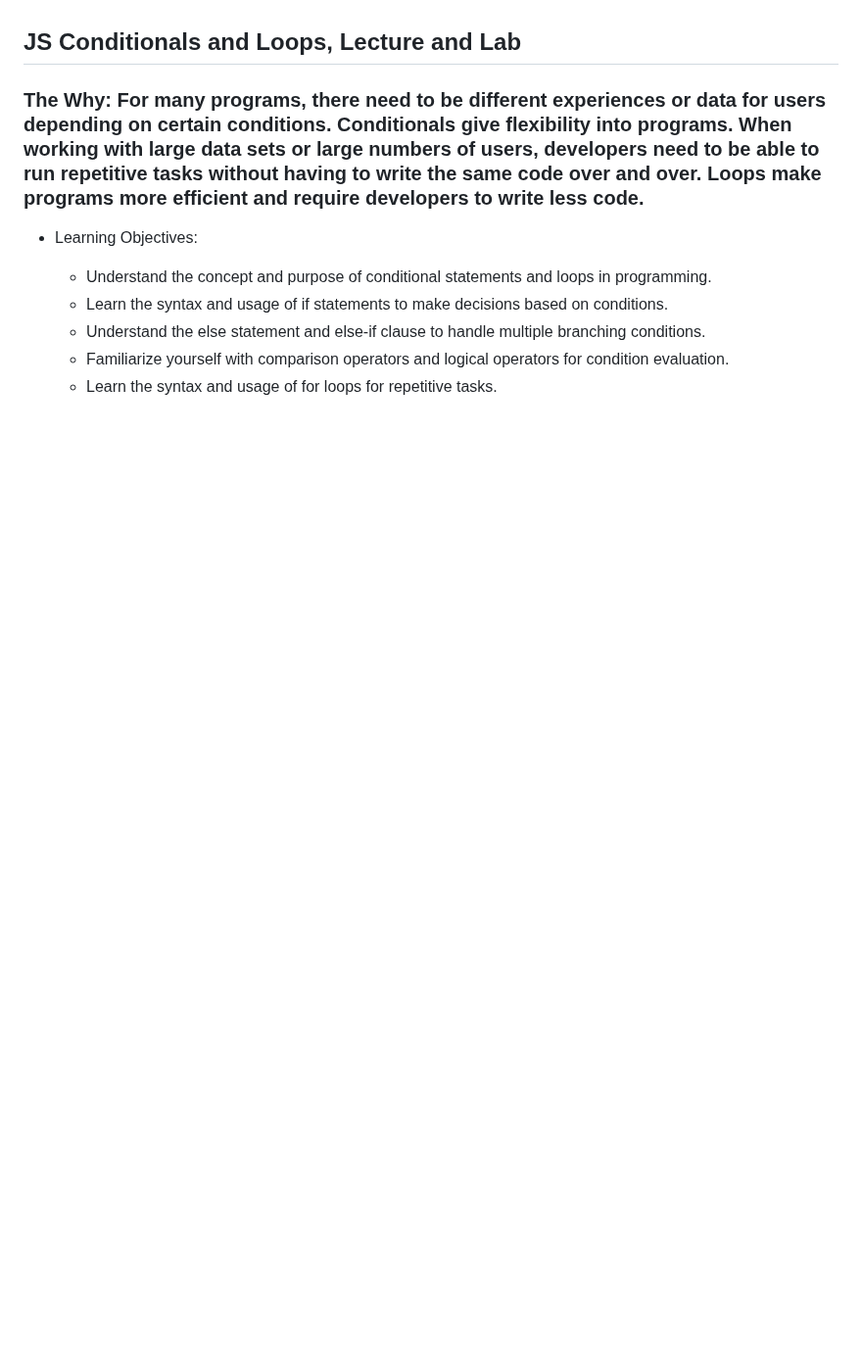
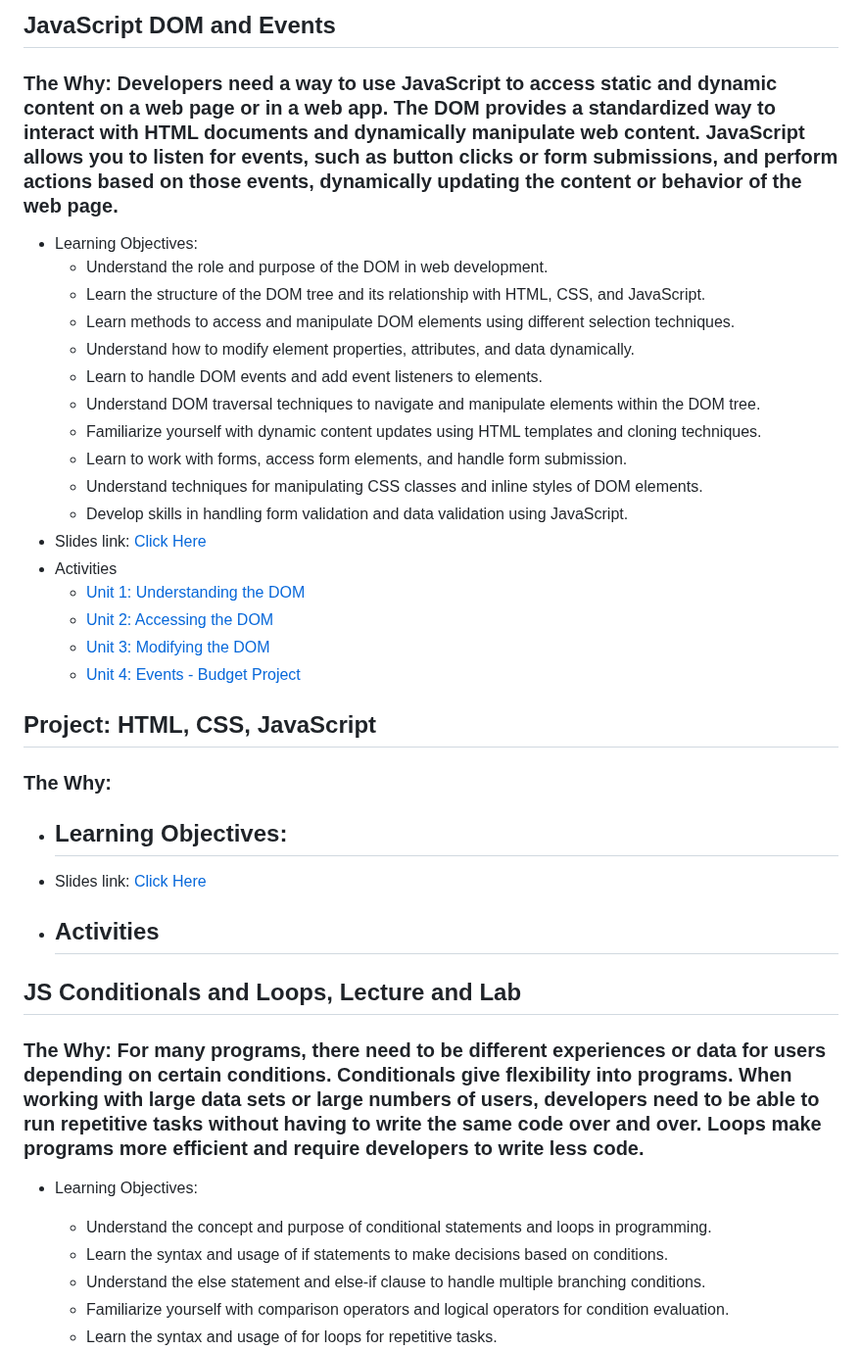
Before and after one commit to AnnieCannons/intro-to-programming-curriculum, a Markdown page: 5. javascript/readme.md, the part around one of its changes. Shown at 98% size. Drawn GitHub-style; blank space fills up the shorter version.

```diff
--- a/5. javascript/readme.md
+++ b/5. javascript/readme.md
@@ -50,4 +56,32 @@
 
+## JavaScript DOM and Events
+### The Why: Developers need a way to use JavaScript to access static and dynamic content on a web page or in a web app. The DOM provides a standardized way to interact with HTML documents and dynamically manipulate web content. JavaScript allows you to listen for events, such as button clicks or form submissions, and perform actions based on those events, dynamically updating the content or behavior of the web page.
+- Learning Objectives:
+    - Understand the role and purpose of the DOM in web development.
+    - Learn the structure of the DOM tree and its relationship with HTML, CSS, and JavaScript.
+    - Learn methods to access and manipulate DOM elements using different selection techniques.
+    - Understand how to modify element properties, attributes, and data dynamically.
+    - Learn to handle DOM events and add event listeners to elements.
+    - Understand DOM traversal techniques to navigate and manipulate elements within the DOM tree.
+    - Familiarize yourself with dynamic content updates using HTML templates and cloning techniques.
+    - Learn to work with forms, access form elements, and handle form submission.
+    - Understand techniques for manipulating CSS classes and inline styles of DOM elements.
+    - Develop skills in handling form validation and data validation using JavaScript.
+- Slides link: [Click Here](https://www.canva.com/design/DAFs38yxzKE/m_YmqSBx8y62jdPoV5LgBw/view)
+- Activities
+    - [Unit 1: Understanding the DOM](https://github.com/AnnieCannons/document-object-model)
+    - [Unit 2: Accessing the DOM](https://github.com/AnnieCannons/accessing-the-dom)
+    - [Unit 3: Modifying the DOM](https://github.com/AnnieCannons/modifying-the-dom)
+    - [Unit 4: Events - Budget Project](https://github.com/AnnieCannons/budget-project)
+
+
+## Project: HTML, CSS, JavaScript
+### The Why:
+- Learning Objectives:
+    -
+- Slides link: [Click Here]()
+- Activities
+    -
 
 ## JS Conditionals and Loops, Lecture and Lab
 ### The Why: For many programs, there need to be different experiences or data for users depending on certain conditions. Conditionals give flexibility into programs. When working with large data sets or large numbers of users, developers need to be able to run repetitive tasks without having to write the same code over and over. Loops make programs more efficient and require developers to write less code.
```
Also changed, not shown: other parts of 5. javascript/readme.md (+59 -54 lines).
